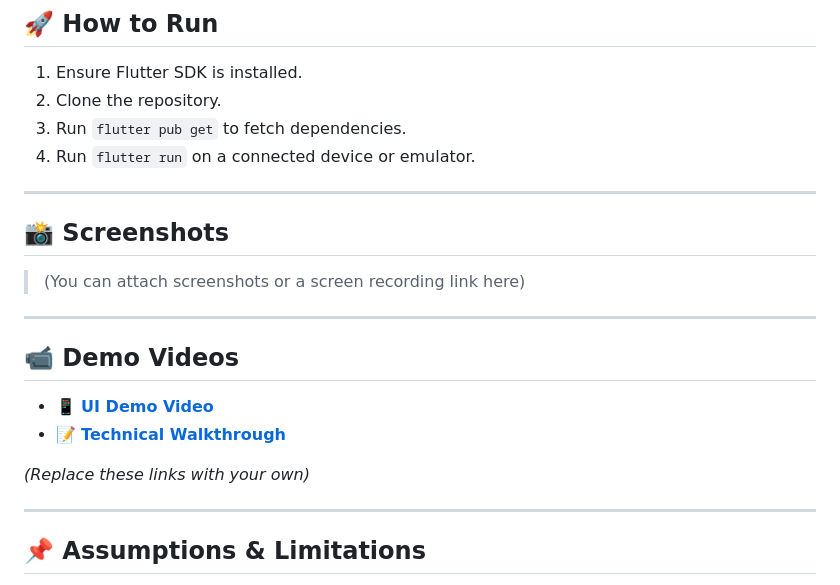
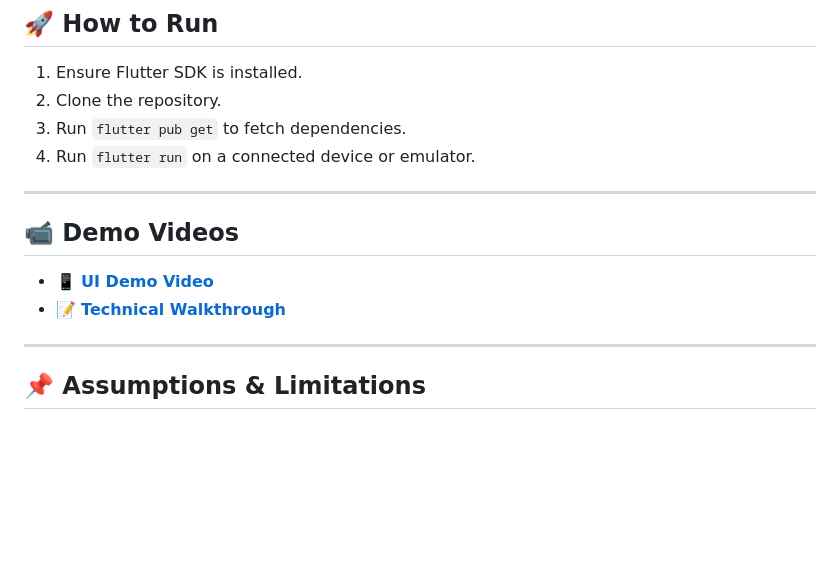
Before and after one commit to mr-pratik-pattanayak/cts_digital_score_card, a Markdown page: README.md, the part around the change. GitHub-like rendering; blank space fills up the shorter version.

```diff
--- a/README.md
+++ b/README.md
@@ -113,18 +113,13 @@ lib/
 
 ---
 
-## 📸 Screenshots
-
-> (You can attach screenshots or a screen recording link here)
-
----
 
 ## 📹 Demo Videos
 
 - 📱 [**UI Demo Video**](https://drive.google.com/file/d/1guim1DXgueIAM-oyruUc07uWCjPQlvi3/view?usp=sharing)
 - 📝 [**Technical Walkthrough**](https://drive.google.com/file/d/1gRhAWT6_W-D0KKu1ywgJHl8ERmcSx6S-/view?usp=sharing)
 
-*(Replace these links with your own)*
+
 
 ---
 
```
